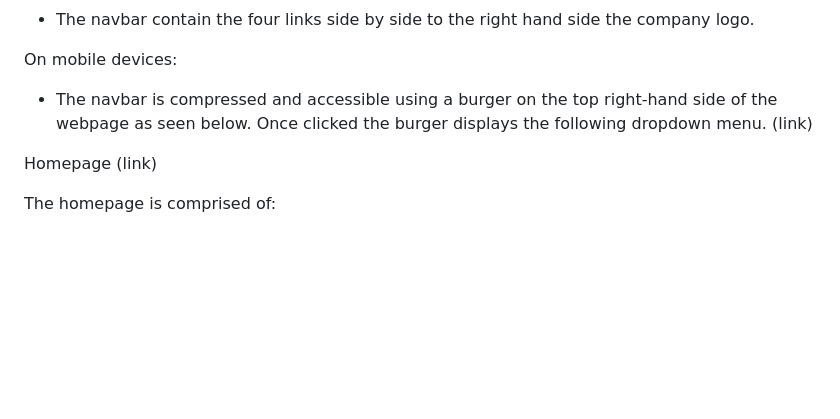
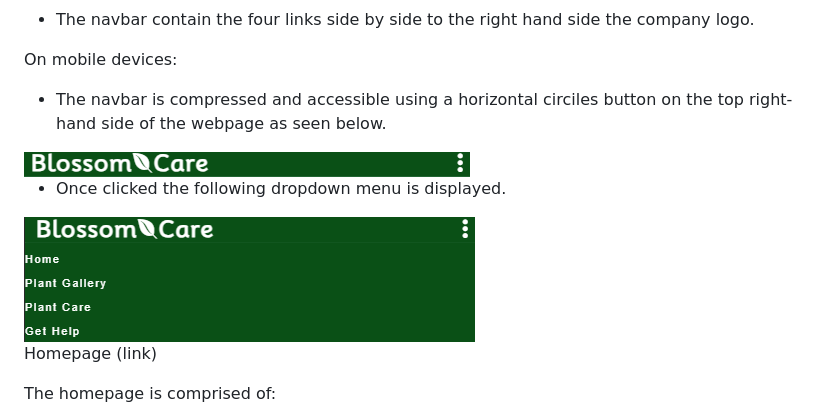
Before and after one commit to BethHayden01/BlossomCare, a Markdown page: README.md, the part around the change. Drawn GitHub-style; pictures changed too: assets/assets-readme/navbar-burger.png (added), assets/assets-readme/navbar-dropdown.png (added); blank space fills up the shorter version.

Commit message:
Add images to Navbar description in README.md

```diff
--- a/README.md
+++ b/README.md
@@ -48,8 +48,11 @@ On tablets:
 
 On mobile devices:
 
--	The navbar is compressed and accessible using a burger on the top right-hand side of the webpage as seen below. Once clicked the burger displays the following dropdown menu.
-(link)
+-	The navbar is compressed and accessible using a horizontal circiles button on the top right-hand side of the webpage as seen below.
+<img src="assets/assets-readme/navbar-burger.png" alt="dropdown menu button in navbar">
+
+-   Once clicked the following dropdown menu is displayed.
+<img src="assets/assets-readme/navbar-dropdown.png" alt="dropdown menu in navbar">
 
 Homepage (link)
 
```
